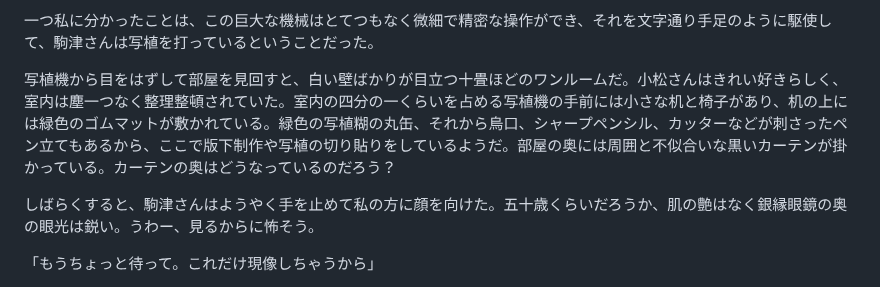
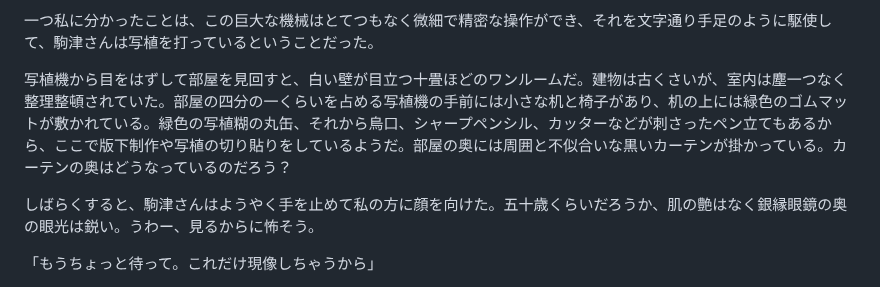
Before and after one commit to ogwata/tategumi, a Markdown page: syasyokuya.md, the part around the change. Rendered like a GitHub page.

Commit message:
室内は塵一つなく

```diff
--- a/syasyokuya.md
+++ b/syasyokuya.md
@@ -173,7 +173,7 @@ lang: 'ja'
 
 一つ私に分かったことは、この巨大な機械はとてつもなく微細で精密な操作ができ、それを文字通り手足のように駆使して、駒津さんは写植を打っているということだった。
 
-写植機から目をはずして部屋を見回すと、白い壁ばかりが目立つ十畳ほどのワンルームだ。小松さんはきれい好きらしく、室内は塵一つなく整理整頓されていた。室内の四分の一くらいを占める写植機の手前には小さな机と椅子があり、机の上には緑色のゴムマットが敷かれている。緑色の写植糊の丸缶、それから烏口、シャープペンシル、カッターなどが刺さったペン立てもあるから、ここで版下制作や写植の切り貼りをしているようだ。部屋の奥には周囲と不似合いな黒いカーテンが掛かっている。カーテンの奥はどうなっているのだろう？
+写植機から目をはずして部屋を見回すと、白い壁が目立つ十畳ほどのワンルームだ。建物は古くさいが、室内は塵一つなく整理整頓されていた。部屋の四分の一くらいを占める写植機の手前には小さな机と椅子があり、机の上には緑色のゴムマットが敷かれている。緑色の写植糊の丸缶、それから烏口、シャープペンシル、カッターなどが刺さったペン立てもあるから、ここで版下制作や写植の切り貼りをしているようだ。部屋の奥には周囲と不似合いな黒いカーテンが掛かっている。カーテンの奥はどうなっているのだろう？
 
 しばらくすると、駒津さんはようやく手を止めて私の方に顔を向けた。五十歳くらいだろうか、肌の艶はなく銀縁眼鏡の奥の眼光は鋭い。うわー、見るからに怖そう。
 
```
